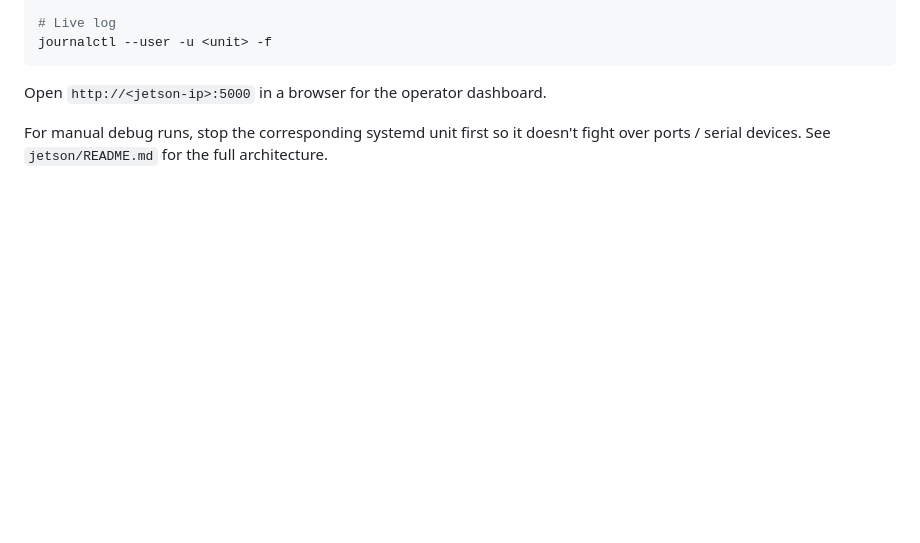
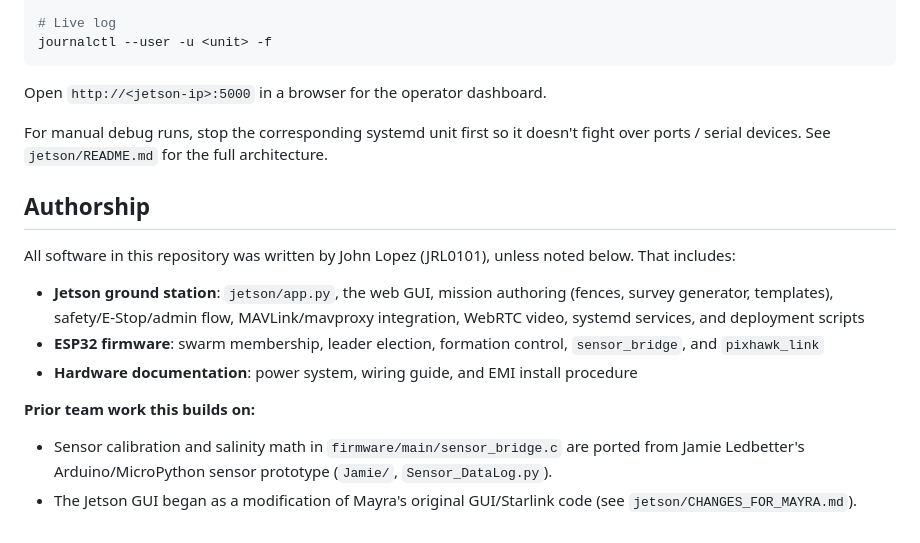
Before and after one commit to JRL000/AQUABOTS, a Markdown page: README.md, the part around the change. Rendered like a GitHub page; blank space fills up the shorter version.

Commit message:
Add Authorship section to README

```diff
--- a/README.md
+++ b/README.md
@@ -175,3 +175,16 @@ Open `http://<jetson-ip>:5000` in a browser for the operator dashboard.
 For manual debug runs, stop the corresponding systemd unit first so it
 doesn't fight over ports / serial devices. See `jetson/README.md` for the
 full architecture.
+
+
+## Authorship
+
+All software in this repository was written by John Lopez (JRL0101), unless noted below. That includes:
+
+- **Jetson ground station**: `jetson/app.py`, the web GUI, mission authoring (fences, survey generator, templates), safety/E-Stop/admin flow, MAVLink/mavproxy integration, WebRTC video, systemd services, and deployment scripts
+- **ESP32 firmware**: swarm membership, leader election, formation control, `sensor_bridge`, and `pixhawk_link`
+- **Hardware documentation**: power system, wiring guide, and EMI install procedure
+
+**Prior team work this builds on:**
+- Sensor calibration and salinity math in `firmware/main/sensor_bridge.c` are ported from Jamie Ledbetter's Arduino/MicroPython sensor prototype (`Jamie/`, `Sensor_DataLog.py`).
+- The Jetson GUI began as a modification of Mayra's original GUI/Starlink code (see `jetson/CHANGES_FOR_MAYRA.md`).
```
